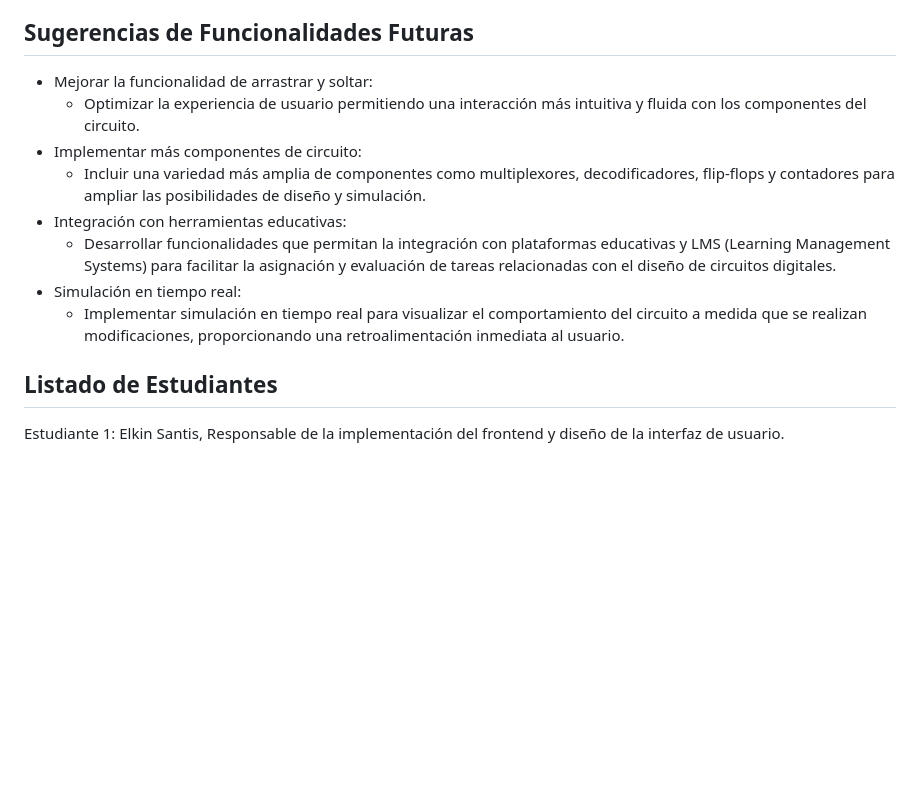
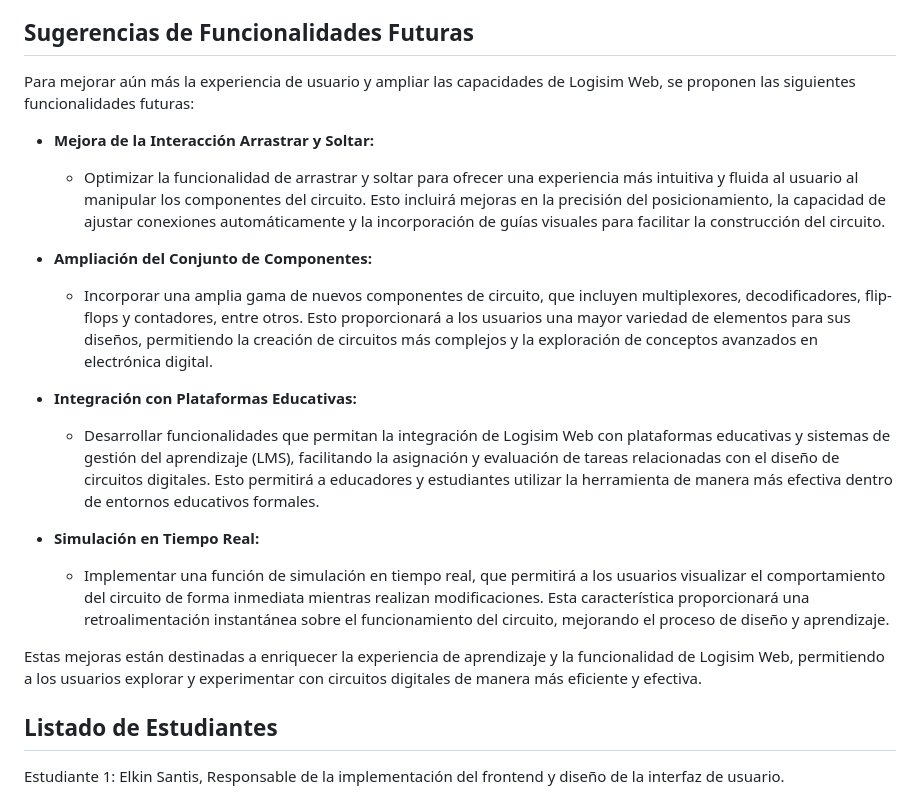
Before and after one commit to proyectosingenieriauninorte/LogisimWeb, a Markdown page: README.md, the part around the change. Rendered like a GitHub page; blank space fills up the shorter version.

```diff
--- a/README.md
+++ b/README.md
@@ -64,14 +64,22 @@ En resumen, Logisim Web no solo proporciona una plataforma práctica para el apr
 
 ## Sugerencias de Funcionalidades Futuras
 
-- Mejorar la funcionalidad de arrastrar y soltar:
-  - Optimizar la experiencia de usuario permitiendo una interacción más intuitiva y fluida con los componentes del circuito.
-- Implementar más componentes de circuito:
-  - Incluir una variedad más amplia de componentes como multiplexores, decodificadores, flip-flops y contadores para ampliar las posibilidades de diseño y simulación.
-- Integración con herramientas educativas:
-  - Desarrollar funcionalidades que permitan la integración con plataformas educativas y LMS (Learning Management Systems) para facilitar la asignación y evaluación de tareas relacionadas con el diseño de circuitos digitales.
-- Simulación en tiempo real:
-  - Implementar simulación en tiempo real para visualizar el comportamiento del circuito a medida que se realizan modificaciones, proporcionando una retroalimentación inmediata al usuario.
+Para mejorar aún más la experiencia de usuario y ampliar las capacidades de Logisim Web, se proponen las siguientes funcionalidades futuras:
+
+- **Mejora de la Interacción Arrastrar y Soltar:**
+  - Optimizar la funcionalidad de arrastrar y soltar para ofrecer una experiencia más intuitiva y fluida al usuario al manipular los componentes del circuito. Esto incluirá mejoras en la precisión del posicionamiento, la capacidad de ajustar conexiones automáticamente y la incorporación de guías visuales para facilitar la construcción del circuito.
+
+- **Ampliación del Conjunto de Componentes:**
+  - Incorporar una amplia gama de nuevos componentes de circuito, que incluyen multiplexores, decodificadores, flip-flops y contadores, entre otros. Esto proporcionará a los usuarios una mayor variedad de elementos para sus diseños, permitiendo la creación de circuitos más complejos y la exploración de conceptos avanzados en electrónica digital.
+
+- **Integración con Plataformas Educativas:**
+  - Desarrollar funcionalidades que permitan la integración de Logisim Web con plataformas educativas y sistemas de gestión del aprendizaje (LMS), facilitando la asignación y evaluación de tareas relacionadas con el diseño de circuitos digitales. Esto permitirá a educadores y estudiantes utilizar la herramienta de manera más efectiva dentro de entornos educativos formales.
+
+- **Simulación en Tiempo Real:**
+  - Implementar una función de simulación en tiempo real, que permitirá a los usuarios visualizar el comportamiento del circuito de forma inmediata mientras realizan modificaciones. Esta característica proporcionará una retroalimentación instantánea sobre el funcionamiento del circuito, mejorando el proceso de diseño y aprendizaje.
+
+Estas mejoras están destinadas a enriquecer la experiencia de aprendizaje y la funcionalidad de Logisim Web, permitiendo a los usuarios explorar y experimentar con circuitos digitales de manera más eficiente y efectiva.
+
 
 ## Listado de Estudiantes
 
```
